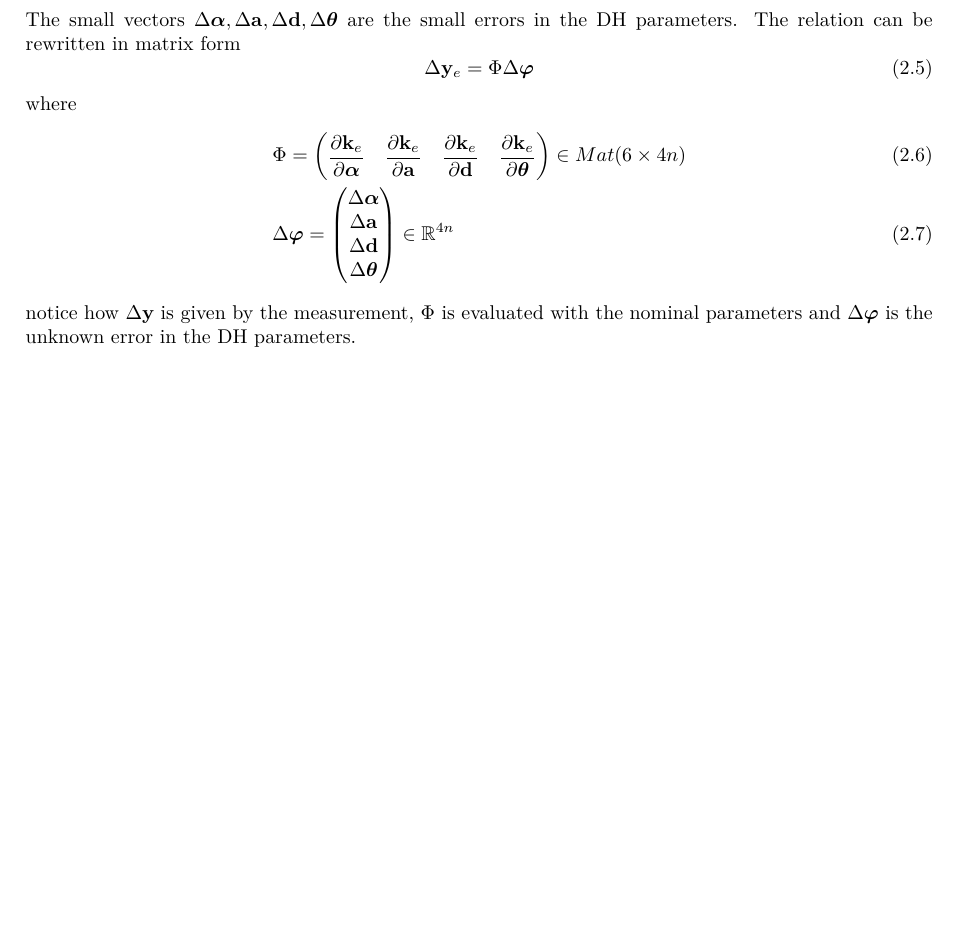
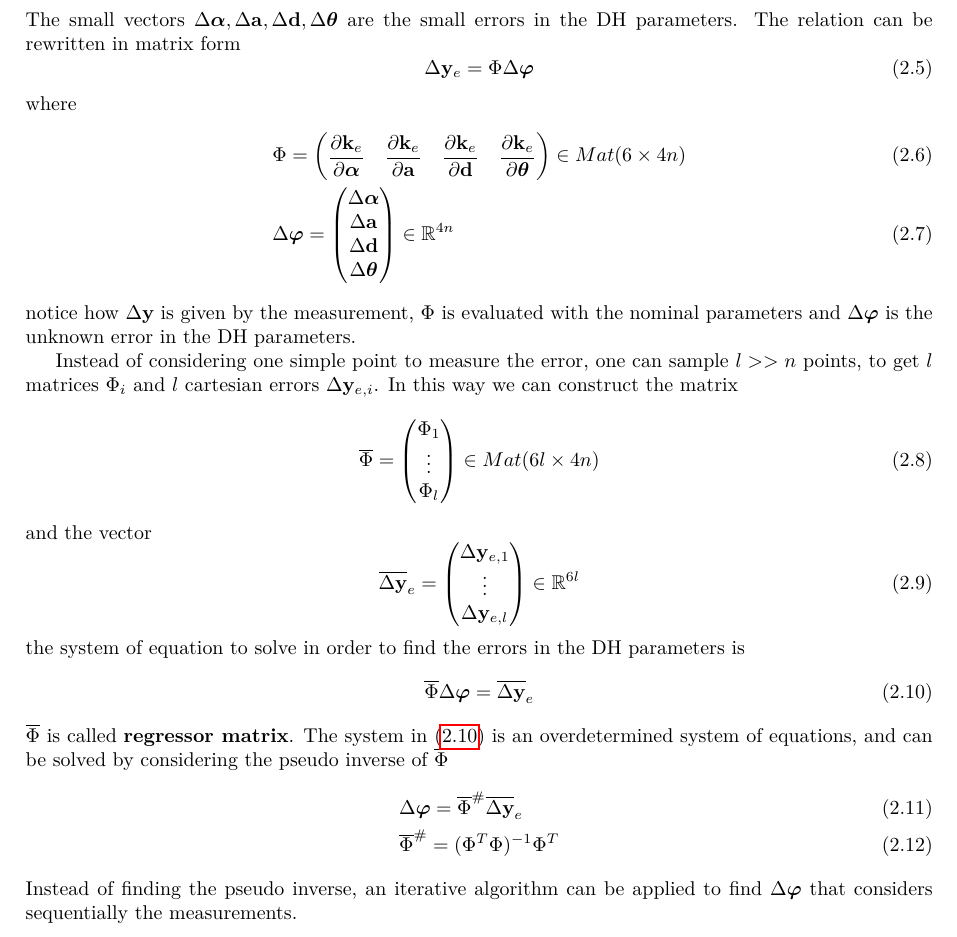
Before and after one commit to CasuFrost/university-notes-AIRO, a LaTeX thesis (Robotics 2/LatexSourceFile/Robotics2.tex): part of page 12 of 12, cut so that both start at the same text, the shorter picture padded with empty space. Compiled offline with pdfLaTeX.

Commit message:
rob 2 notes

```diff
--- a/Robotics 2/LatexSourceFile/Robotics2.tex
+++ b/Robotics 2/LatexSourceFile/Robotics2.tex
@@ -372,4 +372,24 @@ where\begin{align}
     \end{pmatrix}\in \R^{4n}
 \end{align}
 notice how $ \Delta \mathbf y$ is given by the measurement, $\Phi$ is evaluated with the nominal parameters and $\Delta\boldsymbol\varphi$ is the unknown error in the DH parameters.
+
+Instead of considering one simple point to measure the error, one can sample $l>>n$ points, to get $l$ matrices $\Phi_i$ and $l$ cartesian errors $\Delta\mathbf y_{e,i}$. In this way we can construct the matrix\begin{equation}
+    \overline \Phi = \begin{pmatrix}
+        \Phi_1 \\ \vdots \\ \Phi_l
+    \end{pmatrix}\in Mat(6l\times 4n)
+\end{equation}
+and the vector \begin{equation}
+        \overline{\Delta\mathbf y}_e=\begin{pmatrix}
+            \Delta\mathbf y_{e,1} \\ \vdots \\
+            \Delta\mathbf y_{e,l}
+        \end{pmatrix}\in \R^{6l}
+\end{equation}
+the system of equation to solve in order to find the errors in the DH parameters is \begin{equation}\label{CalSys}
+    \overline \Phi \Delta\boldsymbol\varphi= \overline{\Delta \mathbf y}_e
+\end{equation}
+$\overline\Phi$ is called \textbf{regressor matrix}. The system in \eqref{CalSys} is an overdetermined system of equations, and can be solved by considering the pseudo inverse of $\overline\Phi$\begin{align}
+    &\Delta\boldsymbol{\varphi}=\overline\Phi^{\#}\overline{\Delta \mathbf y}_e \\
+    & \overline\Phi^{\#}=(\Phi^T\Phi)^{-1}\Phi^T
+\end{align}
+Instead of finding the pseudo inverse, an iterative algorithm can be applied to find $\Delta\boldsymbol\varphi$ that considers sequentially the measurements.
 \end{document}
```
Also changed, not shown: Robotics 2/LatexSourceFile/Robotics2.pdf.
